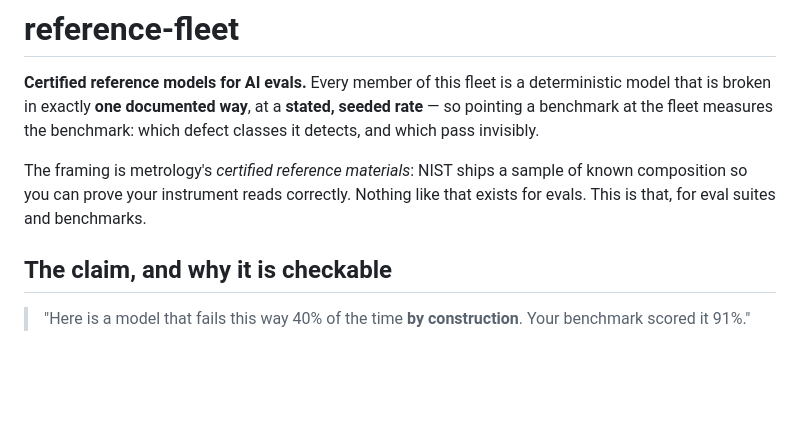
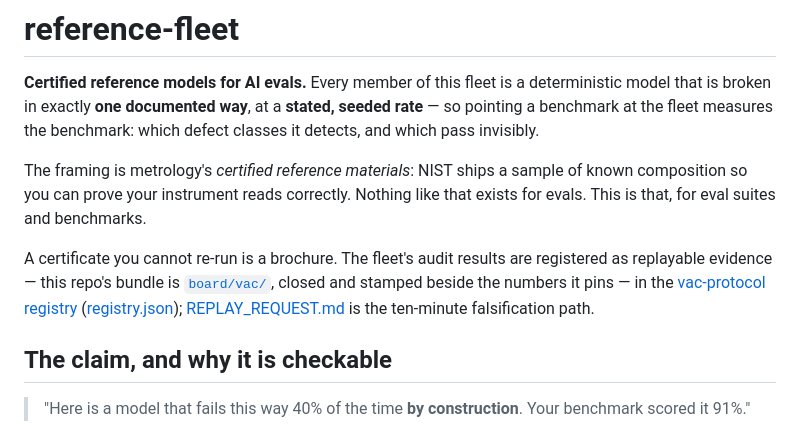
Before and after one commit to egnaro9/reference-fleet, a Markdown page: README.md, the part around the change. Rendered like a GitHub page; blank space fills up the shorter version.

Commit message:
README: link the registry and the replay request beside board/vac/

```diff
--- a/README.md
+++ b/README.md
@@ -8,6 +8,14 @@ benchmark: which defect classes it detects, and which pass invisibly.
 The framing is metrology's *certified reference materials*: NIST ships a sample
 of known composition so you can prove your instrument reads correctly. Nothing
 like that exists for evals. This is that, for eval suites and benchmarks.
+
+A certificate you cannot re-run is a brochure. The fleet's audit results are
+registered as replayable evidence — this repo's bundle is
+[`board/vac/`](board/vac), closed and stamped beside the numbers it pins — in
+the [vac-protocol registry](https://egnaro9.github.io/vac-protocol/)
+([registry.json](https://github.com/egnaro9/vac-protocol/blob/main/registry.json));
+[REPLAY_REQUEST.md](https://github.com/egnaro9/vac-protocol/blob/main/REPLAY_REQUEST.md)
+is the ten-minute falsification path.
 
 ## The claim, and why it is checkable
 
```
